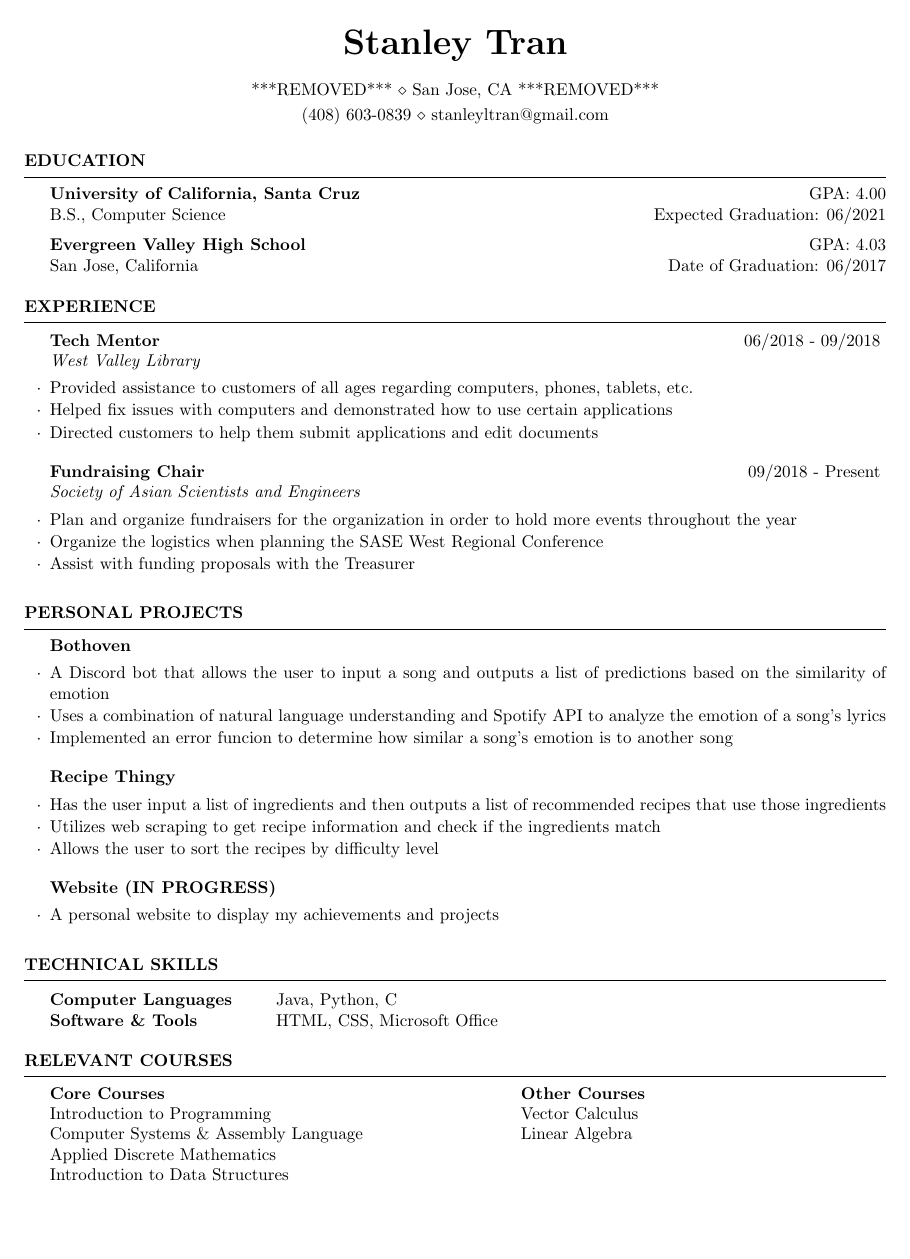
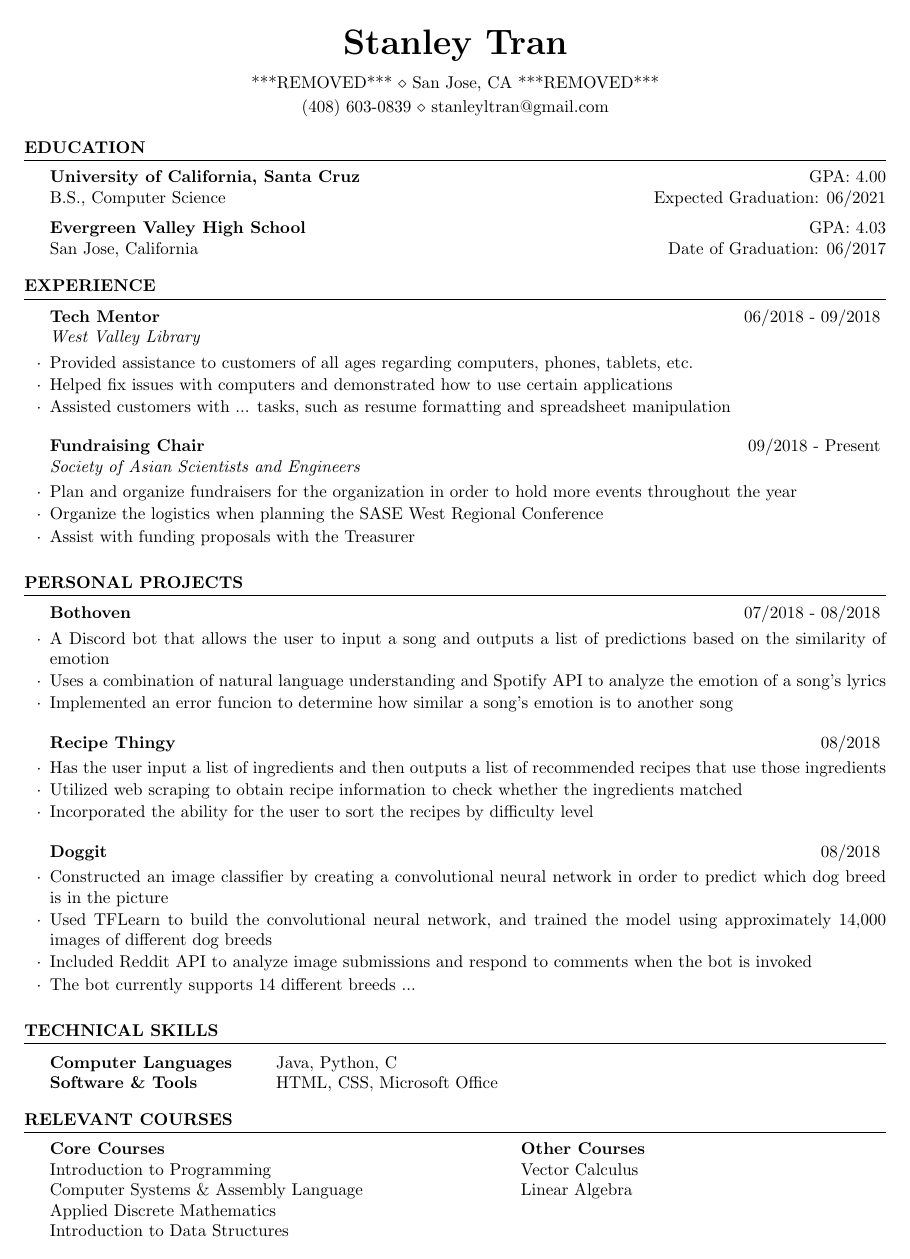
Before and after one commit to Stantl3r/Resume, a LaTeX CV (resume.tex, which reads resume.cls): the whole page. Compiled offline with pdfLaTeX.

Commit message:
Included credit and added another project

```diff
--- a/resume.cls
+++ b/resume.cls
@@ -6,23 +8,19 @@
 \usepackage{array}
 \usepackage{ifthen}
 
-\pagestyle{empty} % Suppress page numbers
+\pagestyle{empty}
 
-%----------------------------------------------------------------------------------------
-%	HEADINGS COMMANDS: Commands for printing name and address
-%----------------------------------------------------------------------------------------
 
-\def \name#1{\def\@name{#1}} % Defines the \name command to set name
-\def \@name {} % Sets \@name to empty by default
+\def \name#1{\def\@name{#1}}
+\def \@name {}
 
-\def \addressSep {$\diamond$} % Set default address separator to a diamond
+\def \addressSep {$\diamond$}
 
-% One, two or three address lines can be specified
+
 \let \@addressone \relax
 \let \@addresstwo \relax
 \let \@addressthree \relax
 
-% \address command can be used to set the first, second, and third address (last 2 optional)
 \def \address #1{
   \@ifundefined{@addresstwo}{
     \def \@addresstwo {#1}
@@ -52,60 +50,53 @@
   \endgroup
 }
 
-%----------------------------------------------------------------------------------------
-%	PRINT THE HEADING LINES
-%----------------------------------------------------------------------------------------
+
 
 \let\ori@document=\document
 \renewcommand{\document}{
-  \ori@document  % Begin document
-  \printname % Print the name specified with \name
-  \@ifundefined{@addressone}{}{ % Print the first address if specified
+  \ori@document
+  \printname
+  \@ifundefined{@addressone}{}{
     \printaddress{\@addressone}}
-  \@ifundefined{@addresstwo}{}{ % Print the second address if specified
+  \@ifundefined{@addresstwo}{}{
     \printaddress{\@addresstwo}}
-     \@ifundefined{@addressthree}{}{ % Print the third address if specified
+     \@ifundefined{@addressthree}{}{
     \printaddress{\@addressthree}}
 }
 
-%----------------------------------------------------------------------------------------
-%	SECTION FORMATTING
-%----------------------------------------------------------------------------------------
 
-% Defines the rSection environment for the large sections within the CV
-\newenvironment{rSection}[1]{ % 1 input argument - section name
+
+
+\newenvironment{rSection}[1]{
   \sectionskip
-  \MakeUppercase{\bf #1} % Section title
+  \MakeUppercase{\bf #1}
   \sectionlineskip
-  \hrule % Horizontal line
-  \begin{list}{}{ % List for each individual item in the section
-    \setlength{\leftmargin}{1.5em} % Margin within the section
+  \hrule
+  \begin{list}{}{
+    \setlength{\leftmargin}{1.5em}
   }
   \item[]
 }{
   \end{list}
 }
 
-%----------------------------------------------------------------------------------------
-%	WORK EXPERIENCE FORMATTING
-%----------------------------------------------------------------------------------------
 
-\newenvironment{rSubsection}[4]{ % 4 input arguments - company name, year(s) employed, job title and location
- {\bf #1} \hfill {#2} % Bold company name and date on the right
- \ifthenelse{\equal{#3}{}}{}{ % If the third argument is not specified, don't print the job title and location line
+\newenvironment{rSubsection}[4]{ %
+ {\bf #1} \hfill {#2}
+ \ifthenelse{\equal{#3}{}}{}{
   \\
-  {\em #3} \hfill {\em #4} % Italic job title and location
+  {\em #3} \hfill {\em #4}
   }\smallskip
-  \begin{list}{$\cdot$}{\leftmargin=0em} % \cdot used for bullets, no indentation
-   \itemsep -0.5em \vspace{-0.5em} % Compress items in list together for aesthetics
+  \begin{list}{$\cdot$}{\leftmargin=0em}
+   \itemsep -0.5em \vspace{-0.5em}
   }{
   \end{list}
-  \vspace{0.5em} % Some space after the list of bullet points
+  \vspace{0.5em}
 }
 
-% The below commands define the whitespace after certain things in the document - they can be \smallskip, \medskip or \bigskip
-\def\namesize{\huge} % Size of the name at the top of the document
-\def\addressskip{\smallskip} % The space between the two address (or phone/email) lines
-\def\sectionlineskip{\medskip} % The space above the horizontal line for each section
-\def\nameskip{\bigskip} % The space after your name at the top
-\def\sectionskip{\medskip} % The space after the heading section
+
+\def\namesize{\huge}
+\def\addressskip{\smallskip}
+\def\sectionlineskip{\medskip}
+\def\nameskip{\bigskip}
+\def\sectionskip{\medskip}
--- a/resume.tex
+++ b/resume.tex
@@ -26,7 +28,7 @@
 \begin{rSubsection}{Tech Mentor}{06/2018 - 09/2018}{West Valley Library}{}
 \item Provided assistance to customers of all ages regarding computers, phones, tablets, etc.
 \item Helped fix issues with computers and demonstrated how to use certain applications
-\item Directed customers to help them submit applications and edit documents
+\item Assisted customers with ... tasks, such as resume formatting and spreadsheet manipulation
 \end{rSubsection}
 
 \begin{rSubsection}{Fundraising Chair}{09/2018 - Present}{Society of Asian Scientists and Engineers}{}
@@ -40,20 +42,23 @@
 
 \begin{rSection}{Personal Projects}
 
-\begin{rSubsection}{Bothoven}{}{}{}
+\begin{rSubsection}{Bothoven}{07/2018 - 08/2018}{}{}
 \item A Discord bot that allows the user to input a song and outputs a list of predictions based on the similarity of emotion
 \item Uses a combination of natural language understanding and Spotify API to analyze the emotion of a song's lyrics
 \item Implemented an error funcion to determine how similar a song's emotion is to another song
 \end{rSubsection}
 
-\begin{rSubsection}{Recipe Thingy}{}{}{}
+\begin{rSubsection}{Recipe Thingy}{08/2018}{}{}
 \item Has the user input a list of ingredients and then outputs a list of recommended recipes that use those ingredients
-\item Utilizes web scraping to get recipe information and check if the ingredients match
-\item Allows the user to sort the recipes by difficulty level
+\item Utilized web scraping to obtain recipe information to check whether the ingredients matched
+\item Incorporated the ability for the user to sort the recipes by difficulty level
 \end{rSubsection}
 
-\begin{rSubsection}{Website (IN PROGRESS)}{}{}{}
-\item A personal website to display my achievements and projects
+\begin{rSubsection}{Doggit}{08/2018}{}{}
+\item Constructed an image classifier by creating a convolutional neural network in order to predict which dog breed is in the picture
+\item Used TFLearn to build the convolutional neural network, and trained the model using approximately 14,000 images of different dog breeds
+\item Included Reddit API to analyze image submissions and respond to comments when the bot is invoked
+\item The bot currently supports 14 different breeds ...
 \end{rSubsection}
 
 \end{rSection}
```
Also changed, not shown: resume.cls (6 more changed lines), resume.tex (2 more changed lines).
